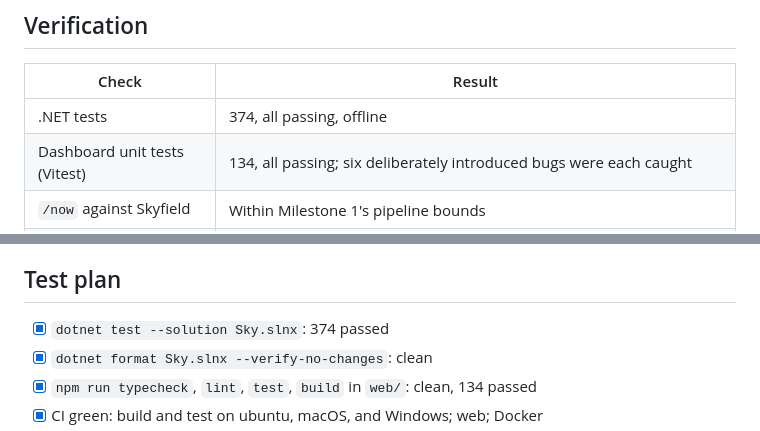
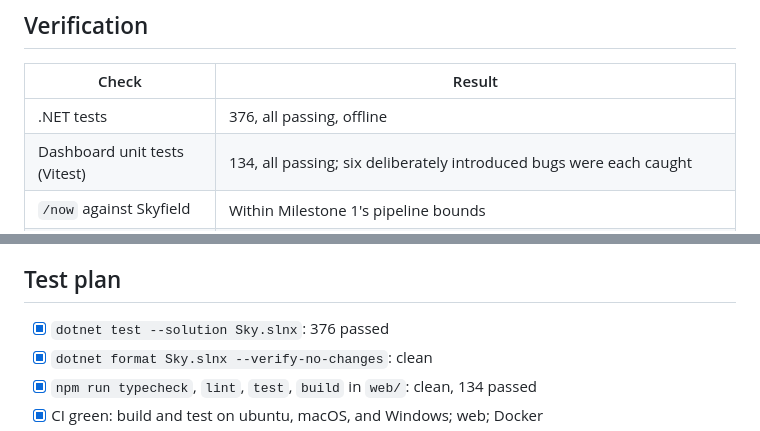
Before and after one commit to SpacePlushy/sky, a Markdown page: docs/handoff/milestone-3-pr.md, 2 parts joined by grey strips. GitHub-like rendering.

Commit message:
Update the Milestone 3 test count after the cache-folder fix
Co-Authored-By: Claude Opus 5.5 <noreply@anthropic.com>
Claude-Session: https://claude.ai/code/session_018NLjzBqA8QR1UnTZUMhS9g

```diff
--- a/docs/handoff/milestone-3-pr.md
+++ b/docs/handoff/milestone-3-pr.md
@@ -12,7 +12,7 @@ Milestone 3 of Sky Over Phoenix: the dashboard. The plan, and the multi-agent pl
 
 | Check | Result |
 |---|---|
-| .NET tests | 374, all passing, offline |
+| .NET tests | 376, all passing, offline |
 | Dashboard unit tests (Vitest) | 134, all passing; six deliberately introduced bugs were each caught |
 | `/now` against Skyfield | Within Milestone 1's pipeline bounds |
 | `/passes`, `/track`, sky paths | Equal to the orbital core, value for value |
@@ -27,7 +27,7 @@ Milestone 3 of Sky Over Phoenix: the dashboard. The plan, and the multi-agent pl
 
 ## Test plan
 
-- [x] `dotnet test --solution Sky.slnx`: 374 passed
+- [x] `dotnet test --solution Sky.slnx`: 376 passed
 - [x] `dotnet format Sky.slnx --verify-no-changes`: clean
 - [x] `npm run typecheck`, `lint`, `test`, `build` in `web/`: clean, 134 passed
 - [x] CI green: build and test on ubuntu, macOS, and Windows; web; Docker
```
